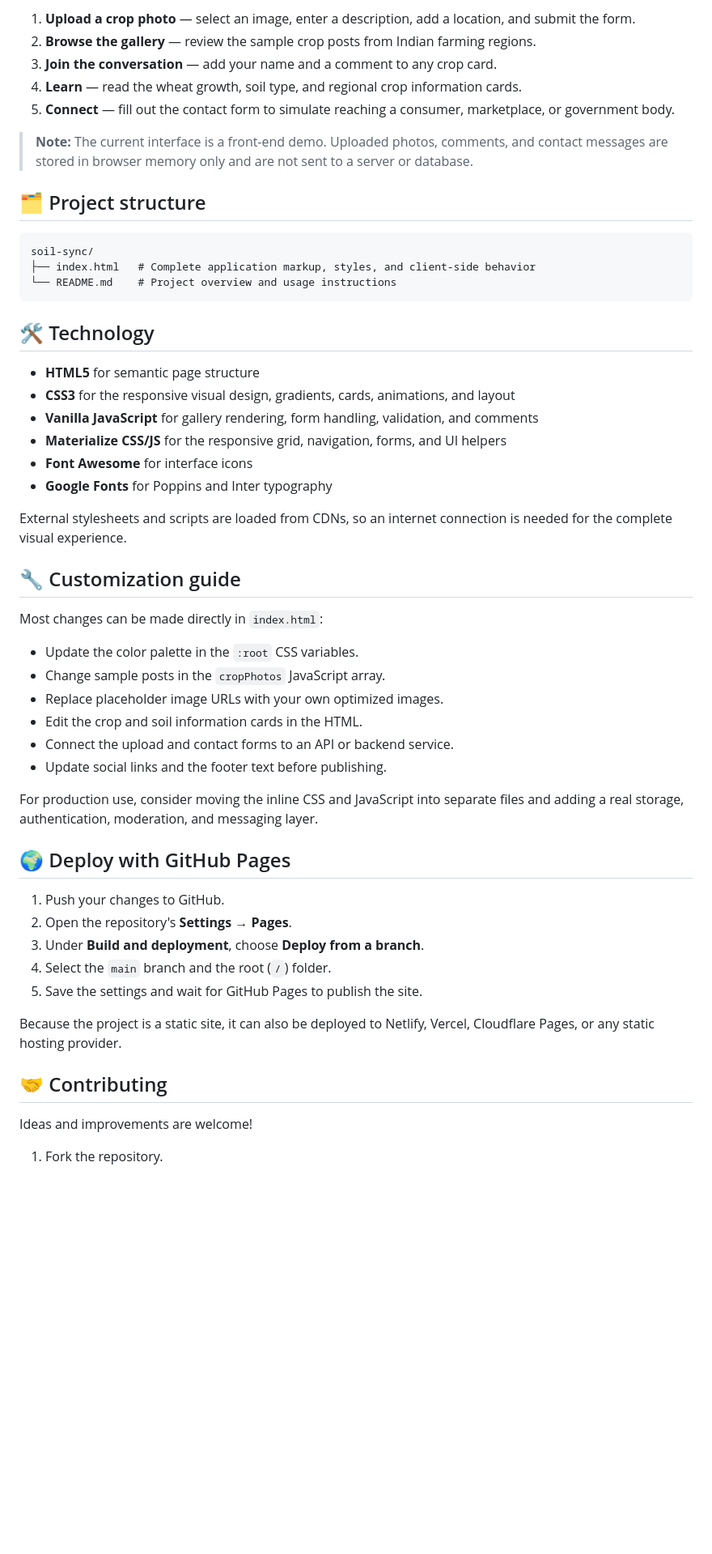
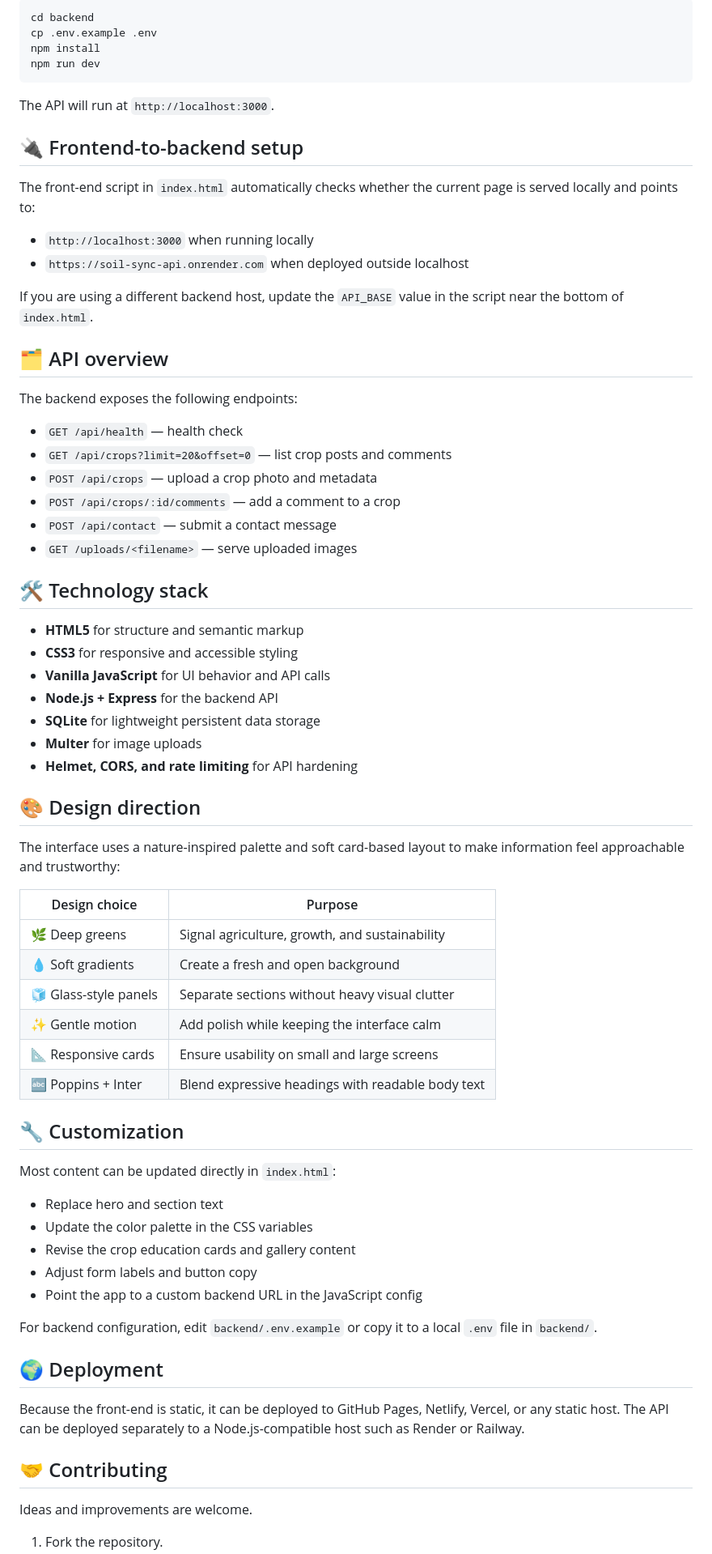
Before and after one commit to SUB-ZEROux/soil-sync, a Markdown page: README.md, the part around one of its changes. Shown at 81% size. GitHub-like rendering; blank space fills up the shorter version.

Commit message:
Update README to reflect the current project structure and backend setup

````diff
--- a/README.md
+++ b/README.md
@@ -68,56 +56,74 @@ If you use VS Code, the **Live Server** extension is another convenient option:
 
-1. **Upload a crop photo** — select an image, enter a description, add a location, and submit the form.
-2. **Browse the gallery** — review the sample crop posts from Indian farming regions.
-3. **Join the conversation** — add your name and a comment to any crop card.
-4. **Learn** — read the wheat growth, soil type, and regional crop information cards.
-5. **Connect** — fill out the contact form to simulate reaching a consumer, marketplace, or government body.
-
-> **Note:** The current interface is a front-end demo. Uploaded photos, comments, and contact messages are stored in browser memory only and are not sent to a server or database.
-
-## 🗂️ Project structure
-
-```text
-soil-sync/
-├── index.html   # Complete application markup, styles, and client-side behavior
-└── README.md    # Project overview and usage instructions
+```bash
+cd backend
+cp .env.example .env
+npm install
+npm run dev
 ```
 
-## 🛠️ Technology
+The API will run at `http://localhost:3000`.
 
-- **HTML5** for semantic page structure
-- **CSS3** for the responsive visual design, gradients, cards, animations, and layout
-- **Vanilla JavaScript** for gallery rendering, form handling, validation, and comments
-- **Materialize CSS/JS** for the responsive grid, navigation, forms, and UI helpers
-- **Font Awesome** for interface icons
-- **Google Fonts** for Poppins and Inter typography
+## 🔌 Frontend-to-backend setup
 
-External stylesheets and scripts are loaded from CDNs, so an internet connection is needed for the complete visual experience.
+The front-end script in `index.html` automatically checks whether the current page is served locally and points to:
 
-## 🔧 Customization guide
+- `http://localhost:3000` when running locally
+- `https://soil-sync-api.onrender.com` when deployed outside localhost
 
-Most changes can be made directly in `index.html`:
+If you are using a different backend host, update the `API_BASE` value in the script near the bottom of `index.html`.
 
-- Update the color palette in the `:root` CSS variables.
-- Change sample posts in the `cropPhotos` JavaScript array.
-- Replace placeholder image URLs with your own optimized images.
-- Edit the crop and soil information cards in the HTML.
-- Connect the upload and contact forms to an API or backend service.
-- Update social links and the footer text before publishing.
+## 🗂️ API overview
 
-For production use, consider moving the inline CSS and JavaScript into separate files and adding a real storage, authentication, moderation, and messaging layer.
+The backend exposes the following endpoints:
 
-## 🌍 Deploy with GitHub Pages
+- `GET /api/health` — health check
+- `GET /api/crops?limit=20&offset=0` — list crop posts and comments
+- `POST /api/crops` — upload a crop photo and metadata
+- `POST /api/crops/:id/comments` — add a comment to a crop
+- `POST /api/contact` — submit a contact message
+- `GET /uploads/<filename>` — serve uploaded images
 
-1. Push your changes to GitHub.
-2. Open the repository's **Settings → Pages**.
-3. Under **Build and deployment**, choose **Deploy from a branch**.
-4. Select the `main` branch and the root (`/`) folder.
-5. Save the settings and wait for GitHub Pages to publish the site.
+## 🛠️ Technology stack
 
-Because the project is a static site, it can also be deployed to Netlify, Vercel, Cloudflare Pages, or any static hosting provider.
+- **HTML5** for structure and semantic markup
+- **CSS3** for responsive and accessible styling
+- **Vanilla JavaScript** for UI behavior and API calls
+- **Node.js + Express** for the backend API
+- **SQLite** for lightweight persistent data storage
+- **Multer** for image uploads
+- **Helmet, CORS, and rate limiting** for API hardening
+
+## 🎨 Design direction
+
+The interface uses a nature-inspired palette and soft card-based layout to make information feel approachable and trustworthy:
+
+| Design choice | Purpose |
+| --- | --- |
+| 🌿 Deep greens | Signal agriculture, growth, and sustainability |
+| 💧 Soft gradients | Create a fresh and open background |
+| 🧊 Glass-style panels | Separate sections without heavy visual clutter |
+| ✨ Gentle motion | Add polish while keeping the interface calm |
+| 📐 Responsive cards | Ensure usability on small and large screens |
+| 🔤 Poppins + Inter | Blend expressive headings with readable body text |
+
+## 🔧 Customization
+
+Most content can be updated directly in `index.html`:
+
+- Replace hero and section text
+- Update the color palette in the CSS variables
+- Revise the crop education cards and gallery content
+- Adjust form labels and button copy
+- Point the app to a custom backend URL in the JavaScript config
+
+For backend configuration, edit `backend/.env.example` or copy it to a local `.env` file in `backend/`.
+
+## 🌍 Deployment
+
+Because the front-end is static, it can be deployed to GitHub Pages, Netlify, Vercel, or any static host. The API can be deployed separately to a Node.js-compatible host such as Render or Railway.
 
 ## 🤝 Contributing
 
-Ideas and improvements are welcome!
+Ideas and improvements are welcome.
 
 1. Fork the repository.
````
Also changed, not shown: other parts of README.md (+32 -47 lines).
